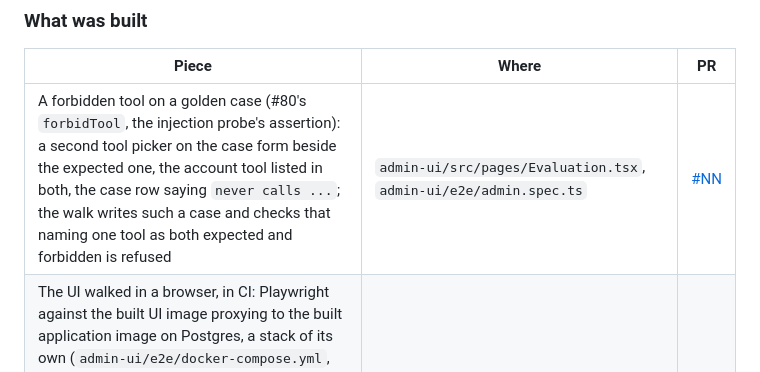
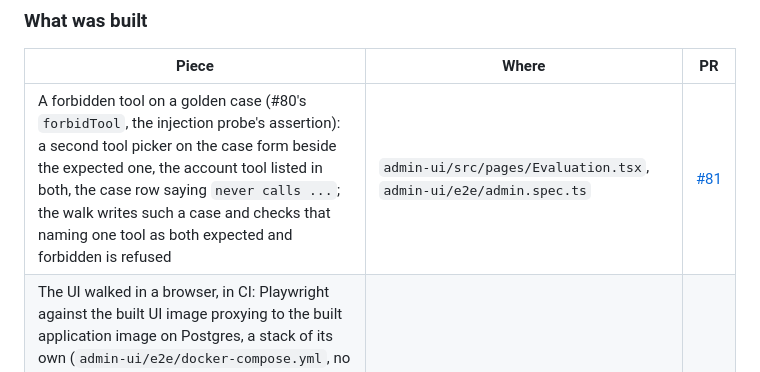
Before and after one commit to lai3d/ai-customer-service-java, a Markdown page: docs/operations-admin.md, the part around the change. GitHub-like rendering.

Commit message:
Name the pull request in the record
Co-Authored-By: Claude Fable 5.1 <noreply@anthropic.com>
Claude-Session: https://claude.ai/code/session_012UoDZDmoT9sfTg9xXY6eJB

```diff
--- a/docs/operations-admin.md
+++ b/docs/operations-admin.md
@@ -308,7 +308,7 @@ keep their documents in `vector_store`; retention removes them after the newest
 
 | Piece | Where | PR |
 | --- | --- | --- |
-| A forbidden tool on a golden case (#80's `forbidTool`, the injection probe's assertion): a second tool picker on the case form beside the expected one, the account tool listed in both, the case row saying `never calls ...`; the walk writes such a case and checks that naming one tool as both expected and forbidden is refused | `admin-ui/src/pages/Evaluation.tsx`, `admin-ui/e2e/admin.spec.ts` | [#NN](https://github.com/lai3d/ai-customer-service-java/pull/NN) |
+| A forbidden tool on a golden case (#80's `forbidTool`, the injection probe's assertion): a second tool picker on the case form beside the expected one, the account tool listed in both, the case row saying `never calls ...`; the walk writes such a case and checks that naming one tool as both expected and forbidden is refused | `admin-ui/src/pages/Evaluation.tsx`, `admin-ui/e2e/admin.spec.ts` | [#81](https://github.com/lai3d/ai-customer-service-java/pull/81) |
 | The UI walked in a browser, in CI: Playwright against the built UI image proxying to the built application image on Postgres, a stack of its own (`admin-ui/e2e/docker-compose.yml`, no fixed container names, only the UI published) brought up by `scripts/verify-admin-ui.sh`; seven serial tests that do the first day's work: a refused and an accepted sign-in, the bundled corpus listed, paged and searched, a tenant created and its key shown once, the tenant's own staff created and signed in to find the walls where they should be, a password changed, the pilot report on a tenant with no traffic, and the API a closed door once signed out; its own workflow, on pull requests that touch what it walks. The walk found the going-live checklist reading the tenant once and not again: it re-reads now when a key is issued or a connector or bot is saved | `admin-ui/e2e/`, `admin-ui/playwright.config.ts`, `scripts/verify-admin-ui.sh`, `.github/workflows/admin-ui-e2e.yml` | [#78](https://github.com/lai3d/ai-customer-service-java/pull/78) |
 | The knowledge version on every retrieval row: `turn_retrieval.corpus_version`, carried from the passage metadata through the `retrieval` event, shown on the conversation page; null on rows written before `V12` | `chat/TurnEvent`, `chat/TurnRecorder`, `chat/TurnRecords`, `V12` | [#43](https://github.com/lai3d/ai-customer-service-java/pull/43) |
 | Account management for admins: disable and enable, change the role, reset the password, each on `POST /admin/api/staff/{username}/...` and on the Staff page; every change ends the account's sessions in Postgres, so no replica keeps honouring them, except the caller's own when resetting their own password; changes recorded in `admin_audit` (`account_disabled`, `account_enabled`, `role_changed`, `password_reset`, `V11`) | `admin/StaffAccounts`, `admin/AdminStaffController` | [#42](https://github.com/lai3d/ai-customer-service-java/pull/42) |
```
